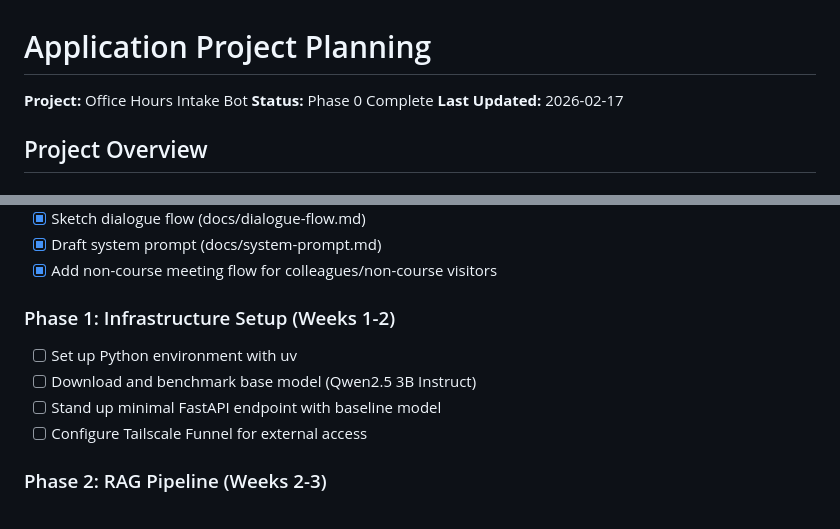
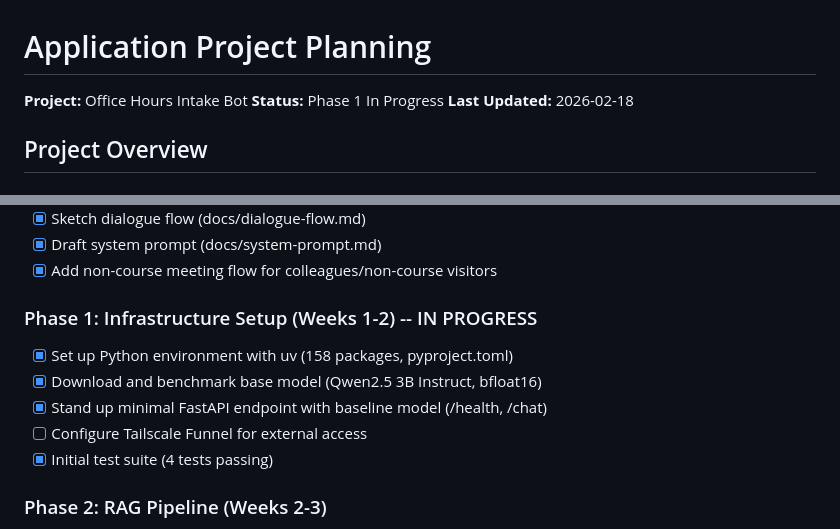
Before and after one commit to francojc/office-hours-intake-bot, a Markdown page: specs/planning.md, 2 parts joined by grey strips. GitHub-like rendering.

```diff
--- a/specs/planning.md
+++ b/specs/planning.md
@@ -1,8 +1,8 @@
 # Application Project Planning
 
 **Project:** Office Hours Intake Bot
-**Status:** Phase 0 Complete
-**Last Updated:** 2026-02-17
+**Status:** Phase 1 In Progress
+**Last Updated:** 2026-02-18
 
 ## Project Overview
 
@@ -71,12 +71,13 @@
 - [x] Draft system prompt (docs/system-prompt.md)
 - [x] Add non-course meeting flow for colleagues/non-course visitors
 
-### Phase 1: Infrastructure Setup (Weeks 1-2)
+### Phase 1: Infrastructure Setup (Weeks 1-2) -- IN PROGRESS
 
-- [ ] Set up Python environment with uv
-- [ ] Download and benchmark base model (Qwen2.5 3B Instruct)
-- [ ] Stand up minimal FastAPI endpoint with baseline model
+- [x] Set up Python environment with uv (158 packages, pyproject.toml)
+- [x] Download and benchmark base model (Qwen2.5 3B Instruct, bfloat16)
+- [x] Stand up minimal FastAPI endpoint with baseline model (/health, /chat)
 - [ ] Configure Tailscale Funnel for external access
+- [x] Initial test suite (4 tests passing)
 
 ### Phase 2: RAG Pipeline (Weeks 2-3)
 
```
Also changed, not shown: CLAUDE.md (+2 -0 lines), specs/progress.md (+24 -17 lines).
